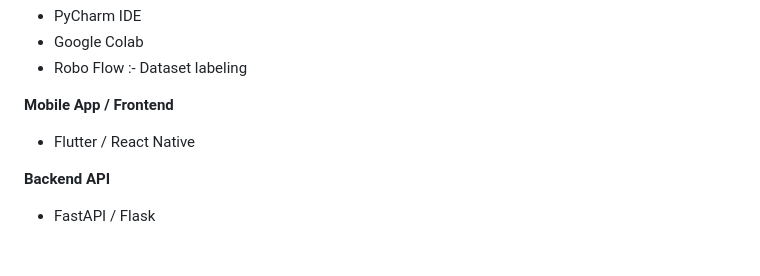
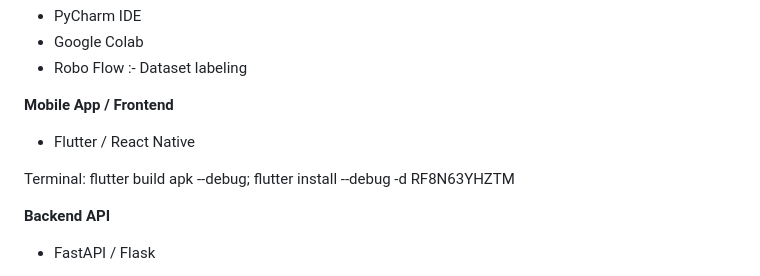
Before and after one commit to Leitan123/Cashew-Sense, a Markdown page: README.md, the part around the change. Rendered like a GitHub page; blank space fills up the shorter version.

Commit message:
add app deployment without wire

```diff
--- a/README.md
+++ b/README.md
@@ -91,6 +91,8 @@ The system aims to reduce a 30-40% annual yield loss caused by undetected pests/
 **Mobile App / Frontend**
 - Flutter / React Native
 
+Terminal: flutter build apk --debug; flutter install --debug -d RF8N63YHZTM
+
 **Backend API**
 - FastAPI / Flask
 
```
